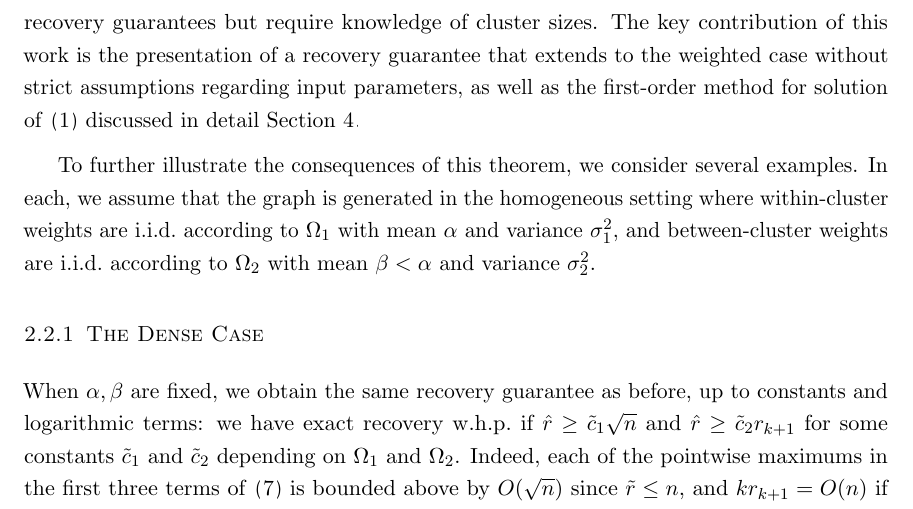
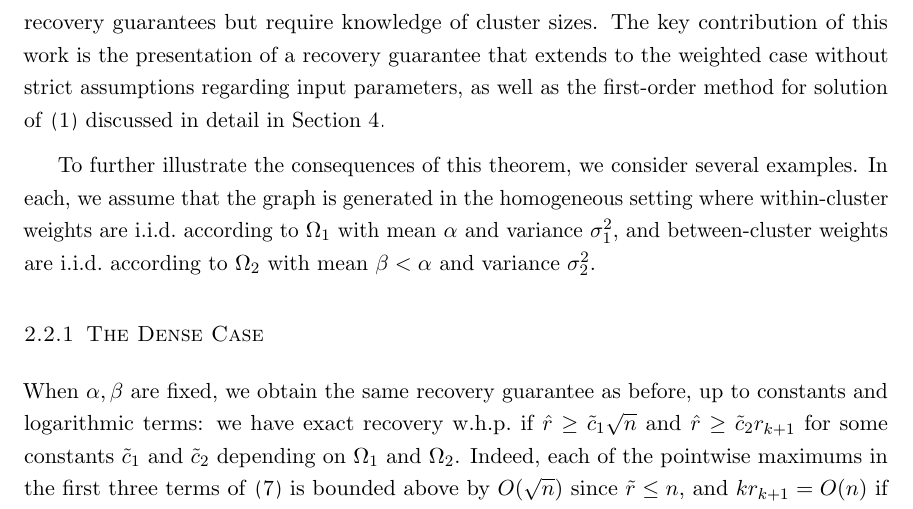
Before and after one commit to bpames/SKDC, a LaTeX paper (Manuscript/SKDC-man.tex): part of page 12 of 33, cut so that both start at the same text. Compiled offline with pdfLaTeX.

Commit message:
Fixed minor typo

```diff
--- a/Manuscript/SKDC-man.tex
+++ b/Manuscript/SKDC-man.tex
@@ -843,7 +843,7 @@ the vast majority of existing recovery guarantees for stochastic
 block models are restricted to the Bernoulli case.
 
 It is important to note that tighter recovery guarantees than those provided by Theorem~\ref{thm: rec} are known for specific problem settings. This is a natural consequence of the more general framework of our analysis.
-For example, \cite{yan2017provable}, studies a convex relaxation for cluster recovery in the Bernoulli (unweighted) case. The main theorem of this article establishes conditions for perfect recovery that allows larger clusters to have higher variance, although specialized for the unweighted case. Moreover, \cite{yan2017provable} consider the use of a tuning parameter to allow recovery without knowledge of the number of clusters $k$. On the other hand, the results of \citep{amini2014semidefinite,jalali2015relative} also provide tigher recovery guarantees but require knowledge of cluster sizes.  The key contribution of this work is the presentation of a recovery guarantee that extends to the weighted case without strict assumptions regarding input parameters, as well as the first-order method for solution of~\eqref{eq: cluster SDP} discussed in detail Section~\ref{sec: num}.
+For example, \cite{yan2017provable}, studies a convex relaxation for cluster recovery in the Bernoulli (unweighted) case. The main theorem of this article establishes conditions for perfect recovery that allows larger clusters to have higher variance, although specialized for the unweighted case. Moreover, \cite{yan2017provable} consider the use of a tuning parameter to allow recovery without knowledge of the number of clusters $k$. On the other hand, the results of \citep{amini2014semidefinite,jalali2015relative} also provide tigher recovery guarantees but require knowledge of cluster sizes.  The key contribution of this work is the presentation of a recovery guarantee that extends to the weighted case without strict assumptions regarding input parameters, as well as the first-order method for solution of~\eqref{eq: cluster SDP} discussed in detail in Section~\ref{sec: num}.
 
 To further illustrate the consequences of this theorem, we consider
 several examples. In each, we assume that the graph is
```
Also changed, not shown: Manuscript/SKDC-man.pdf, 3 other files.
